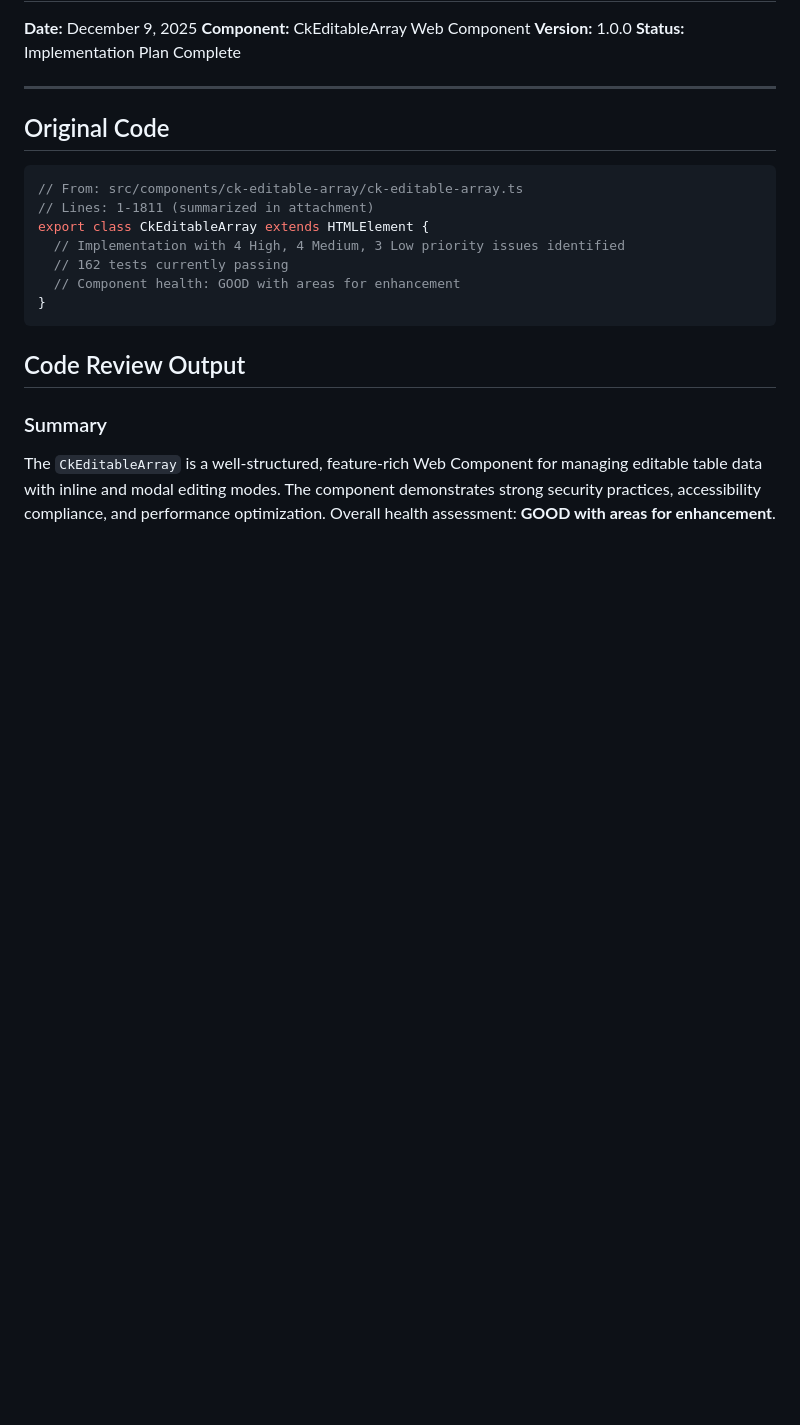
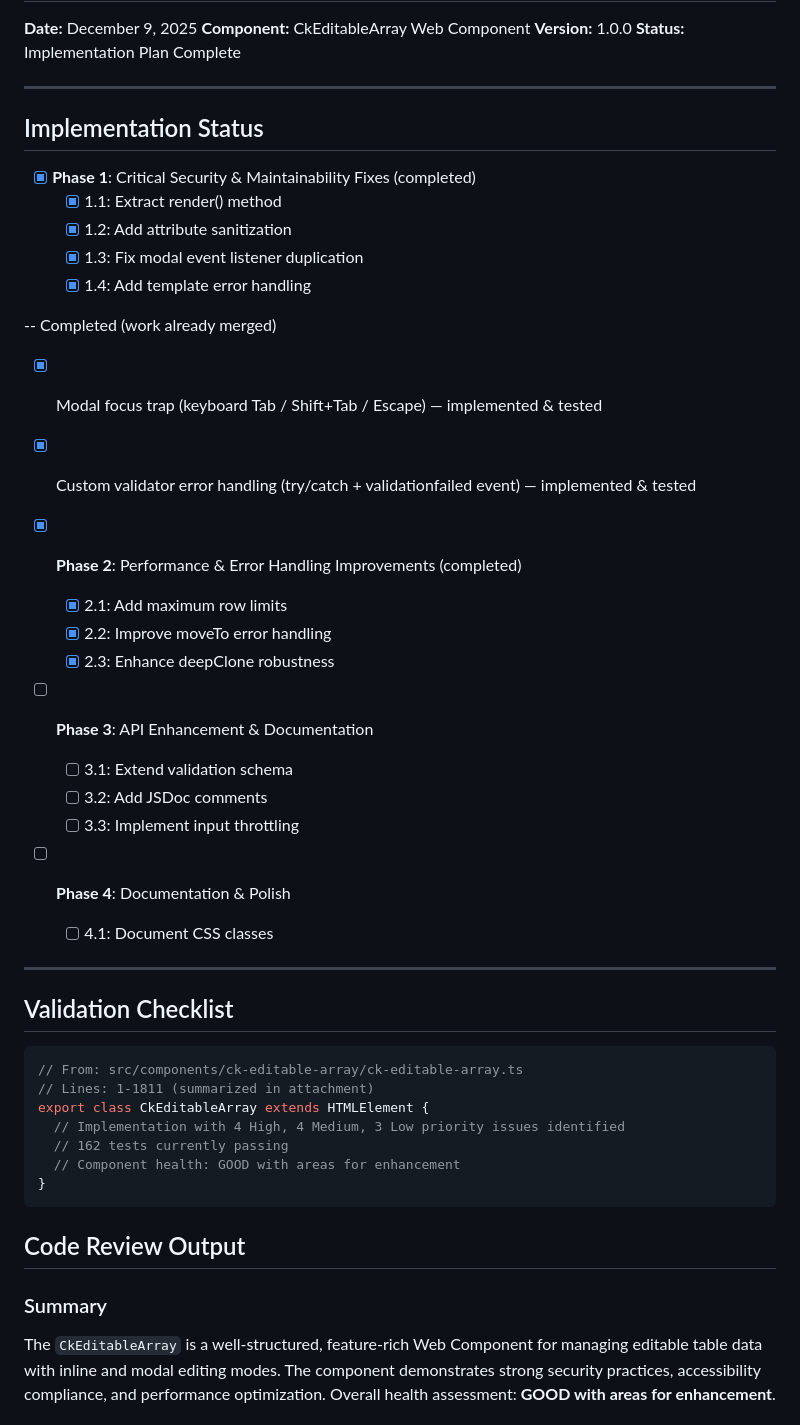
Before and after one commit to ColmKenna/ck-editable-array-exp2, a Markdown page: docs/remediation-plan-2025-12-09-implementation.md, the part around one of its changes. Drawn GitHub-style; blank space fills up the shorter version.

Commit message:
docs(remediation): mark Phase 1 & 2 tasks completed in implementation plan

````diff
--- a/docs/remediation-plan-2025-12-09-implementation.md
+++ b/docs/remediation-plan-2025-12-09-implementation.md
@@ -7,7 +7,34 @@
 
 ---
 
-## Original Code
+## Implementation Status
+
+- [x] **Phase 1**: Critical Security & Maintainability Fixes (completed)
+  - [x] 1.1: Extract render() method
+  - [x] 1.2: Add attribute sanitization
+  - [x] 1.3: Fix modal event listener duplication
+  - [x] 1.4: Add template error handling
+
+-- Completed (work already merged)
+  - [x] Modal focus trap (keyboard Tab / Shift+Tab / Escape) — implemented & tested
+  - [x] Custom validator error handling (try/catch + validationfailed event) — implemented & tested
+
+- [x] **Phase 2**: Performance & Error Handling Improvements (completed)
+  - [x] 2.1: Add maximum row limits
+  - [x] 2.2: Improve moveTo error handling
+  - [x] 2.3: Enhance deepClone robustness
+
+- [ ] **Phase 3**: API Enhancement & Documentation
+  - [ ] 3.1: Extend validation schema
+  - [ ] 3.2: Add JSDoc comments
+  - [ ] 3.3: Implement input throttling
+
+- [ ] **Phase 4**: Documentation & Polish
+  - [ ] 4.1: Document CSS classes
+
+---
+
+## Validation Checklist
 
 ```typescript
 // From: src/components/ck-editable-array/ck-editable-array.ts
````
Also changed, not shown: other parts of docs/remediation-plan-2025-12-09-implementation.md (+0 -25 lines).
